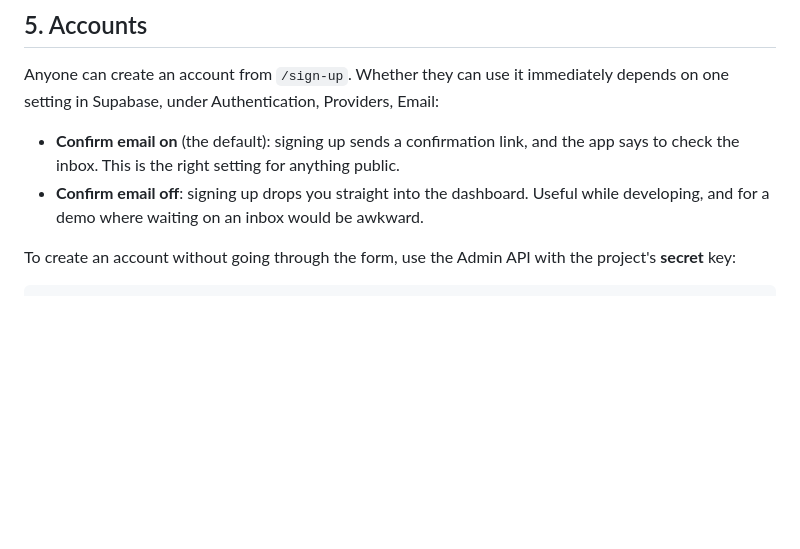
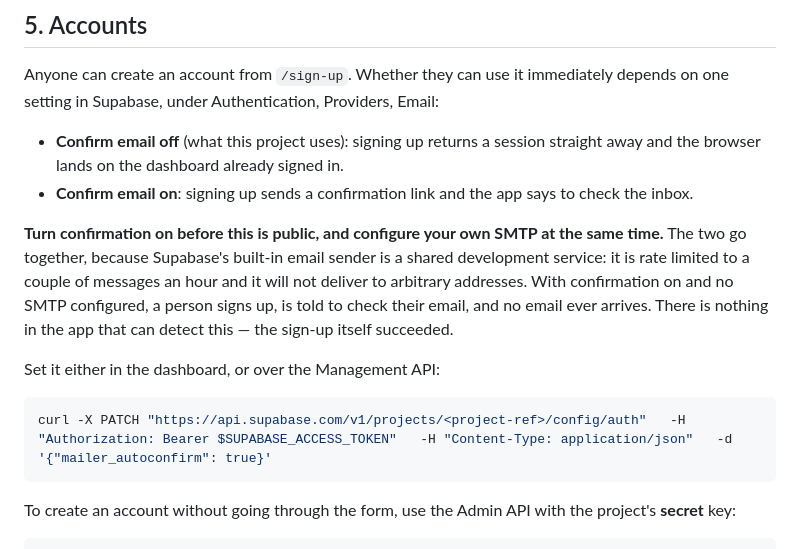
Before and after one commit to FlemingJohn/papertrail, a Markdown page: docs/setup.md, the part around the change. Rendered like a GitHub page; blank space fills up the shorter version.

Commit message:
docs: explain why the confirmation email never arrives

````diff
--- a/docs/setup.md
+++ b/docs/setup.md
@@ -81,8 +81,16 @@ If the database is not reachable, checking a paper still works end to end. The r
 
 Anyone can create an account from `/sign-up`. Whether they can use it immediately depends on one setting in Supabase, under Authentication, Providers, Email:
 
-- **Confirm email on** (the default): signing up sends a confirmation link, and the app says to check the inbox. This is the right setting for anything public.
-- **Confirm email off**: signing up drops you straight into the dashboard. Useful while developing, and for a demo where waiting on an inbox would be awkward.
+- **Confirm email off** (what this project uses): signing up returns a session straight away and the browser lands on the dashboard already signed in.
+- **Confirm email on**: signing up sends a confirmation link and the app says to check the inbox.
+
+**Turn confirmation on before this is public, and configure your own SMTP at the same time.** The two go together, because Supabase's built-in email sender is a shared development service: it is rate limited to a couple of messages an hour and it will not deliver to arbitrary addresses. With confirmation on and no SMTP configured, a person signs up, is told to check their email, and no email ever arrives. There is nothing in the app that can detect this — the sign-up itself succeeded.
+
+Set it either in the dashboard, or over the Management API:
+
+```bash
+curl -X PATCH "https://api.supabase.com/v1/projects/<project-ref>/config/auth"   -H "Authorization: Bearer $SUPABASE_ACCESS_TOKEN"   -H "Content-Type: application/json"   -d '{"mailer_autoconfirm": true}'
+```
 
 To create an account without going through the form, use the Admin API with the project's **secret** key:
 
````
